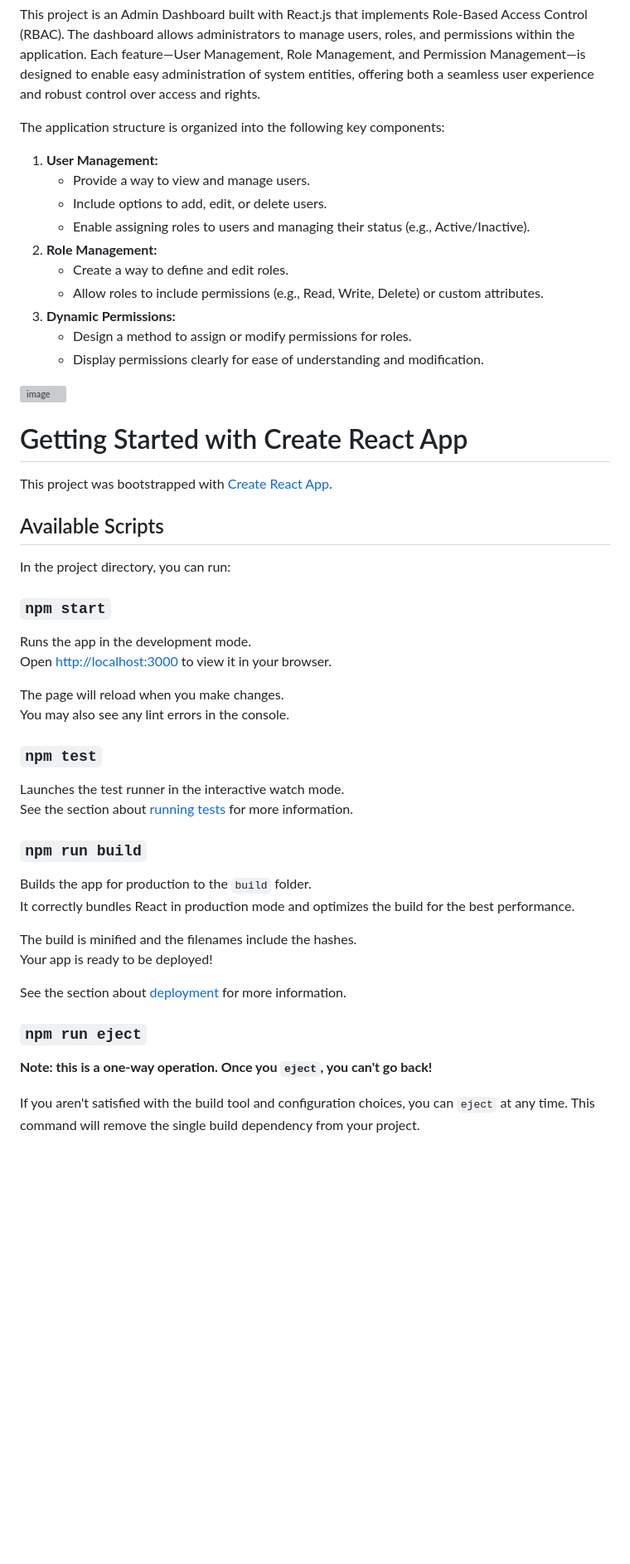
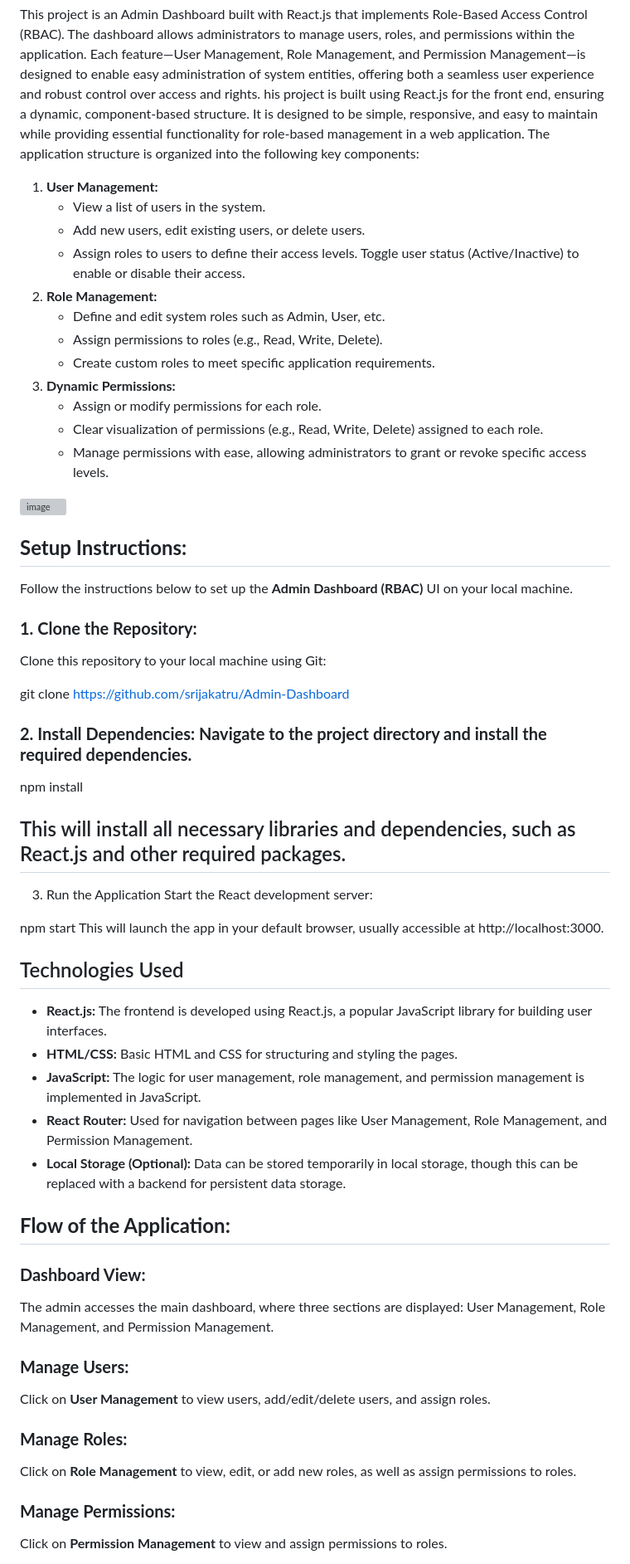
Before and after one commit to srijakatru/Admin-Dashboard, a Markdown page: README.md, the part around one of its changes. Shown at 83% size. Rendered like a GitHub page; blank space fills up the shorter version; grey boxes are pictures that could not be loaded.

```diff
--- a/README.md
+++ b/README.md
@@ -1,54 +1,63 @@
  # Admin Dashboard (RBAC) UI using React JS
  This project is an Admin Dashboard built with React.js that implements Role-Based Access Control (RBAC). The dashboard allows administrators to manage users, roles, and permissions within the application. Each feature—User Management, Role Management, and Permission Management—is designed to enable easy administration of system entities, offering both a seamless user experience and robust control over access and rights.
-
+his project is built using React.js for the front end, ensuring a dynamic, component-based structure. It is designed to be simple, responsive, and easy to maintain while providing essential functionality for role-based management in a web application.
 The application structure is organized into the following key components:
 1. **User Management:**
-    - Provide a way to view and manage users.
-    - Include options to add, edit, or delete users.
-    - Enable assigning roles to users and managing their status (e.g., Active/Inactive).
+    - View a list of users in the system.
+    - Add new users, edit existing users, or delete users.
+    - Assign roles to users to define their access levels.
+Toggle user status (Active/Inactive) to enable or disable their access.
 2. **Role Management:**
-    - Create a way to define and edit roles.
-    - Allow roles to include permissions (e.g., Read, Write, Delete) or custom attributes.
+    - Define and edit system roles such as Admin, User, etc.
+    - Assign permissions to roles (e.g., Read, Write, Delete).
+    - Create custom roles to meet specific application requirements.
 3. **Dynamic Permissions:**
-    - Design a method to assign or modify permissions for roles.
-    - Display permissions clearly for ease of understanding and modification.
+    - Assign or modify permissions for each role.
+    - Clear visualization of permissions (e.g., Read, Write, Delete) assigned to each role.
+    - Manage permissions with ease, allowing administrators to grant or revoke specific access levels.
 
 ![image](https://github.com/user-attachments/assets/3b64de5f-1bd5-4d14-bbdd-6afaa37668c4)
 
- # Getting Started with Create React App
+## **Setup Instructions:**
 
-This project was bootstrapped with [Create React App](https://github.com/facebook/create-react-app).
+Follow the instructions below to set up the **Admin Dashboard (RBAC)** UI on your local machine.
 
-## Available Scripts
+### **1. Clone the Repository:**
 
-In the project directory, you can run:
+Clone this repository to your local machine using Git:
 
-### `npm start`
+git clone https://github.com/srijakatru/Admin-Dashboard
 
-Runs the app in the development mode.\
-Open [http://localhost:3000](http://localhost:3000) to view it in your browser.
+### **2.  Install Dependencies: Navigate to the project directory and install the required dependencies.**
 
-The page will reload when you make changes.\
-You may also see any lint errors in the console.
+npm install
+## This will install all necessary libraries and dependencies, such as React.js and other required packages.
 
-### `npm test`
+3. Run the Application
+Start the React development server:
 
-Launches the test runner in the interactive watch mode.\
-See the section about [running tests](https://facebook.github.io/create-react-app/docs/running-tests) for more information.
+npm start
+This will launch the app in your default browser, usually accessible at http://localhost:3000.
 
-### `npm run build`
+## Technologies Used
 
-Builds the app for production to the `build` folder.\
-It correctly bundles React in production mode and optimizes the build for the best performance.
+- **React.js:** The frontend is developed using React.js, a popular JavaScript library for building user interfaces.
+- **HTML/CSS:** Basic HTML and CSS for structuring and styling the pages.
+- **JavaScript:** The logic for user management, role management, and permission management is implemented in JavaScript.
+- **React Router:** Used for navigation between pages like User Management, Role Management, and Permission Management.
+- **Local Storage (Optional):** Data can be stored temporarily in local storage, though this can be replaced with a backend for persistent data storage.
 
-The build is minified and the filenames include the hashes.\
-Your app is ready to be deployed!
+## **Flow of the Application:**
 
-See the section about [deployment](https://facebook.github.io/create-react-app/docs/deployment) for more information.
+### **Dashboard View:**
+The admin accesses the main dashboard, where three sections are displayed: User Management, Role Management, and Permission Management.
 
-### `npm run eject`
+### **Manage Users:**
+Click on **User Management** to view users, add/edit/delete users, and assign roles.
 
-**Note: this is a one-way operation. Once you `eject`, you can't go back!**
+### **Manage Roles:**
+Click on **Role Management** to view, edit, or add new roles, as well as assign permissions to roles.
 
-If you aren't satisfied with the build tool and configuration choices, you can `eject` at any time. This command will remove the single build dependency from your project.
+### **Manage Permissions:**
+Click on **Permission Management** to view and assign permissions to roles.
 
```
Also changed, not shown: other parts of README.md (+40 -26 lines).
